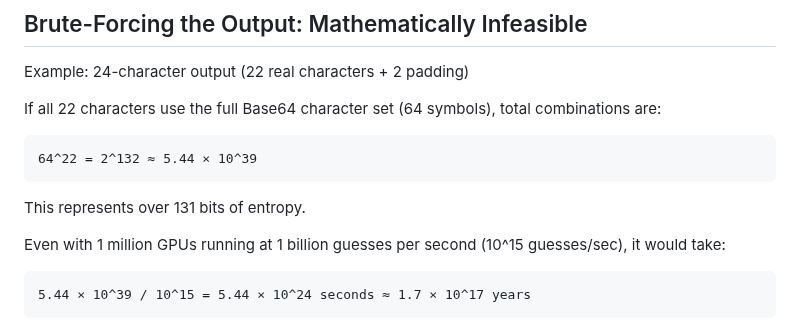
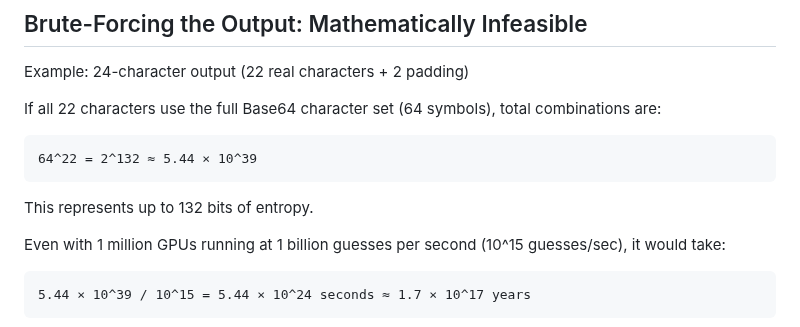
Before and after one commit to eclipsednoir/HMAC-SHA512-Password-Generator, a Markdown page: docs/hmac-password-security-overview.md, the part around the change. GitHub-like rendering.

````diff
--- a/docs/hmac-password-security-overview.md
+++ b/docs/hmac-password-security-overview.md
@@ -58,7 +58,7 @@ If all 22 characters use the full Base64 character set (64 symbols), total combi
 64^22 = 2^132 ≈ 5.44 × 10^39
 ```
 
-This represents over 131 bits of entropy.
+This represents up to 132 bits of entropy.
 
 Even with 1 million GPUs running at 1 billion guesses per second (10^15 guesses/sec), it would take:
 
````
